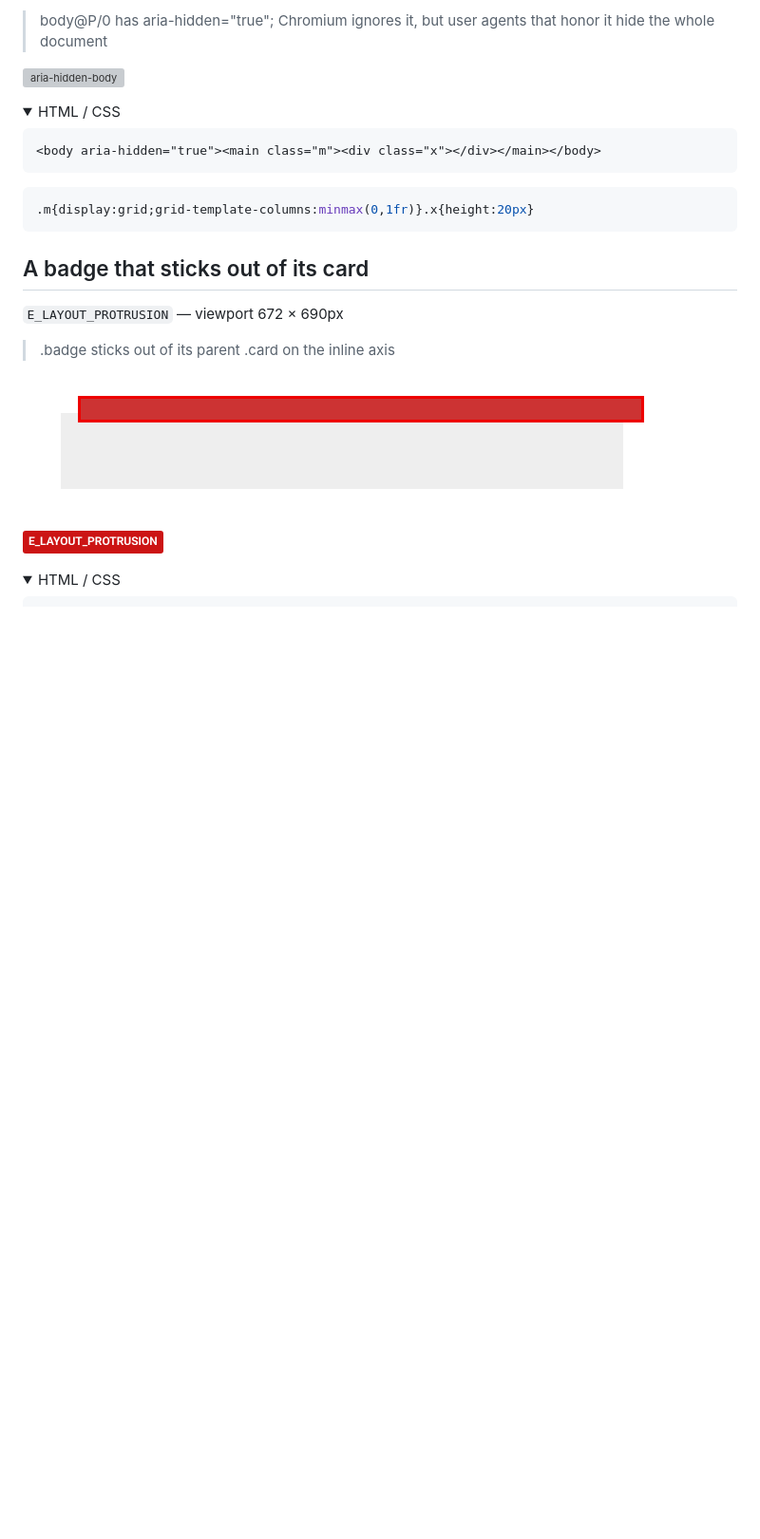
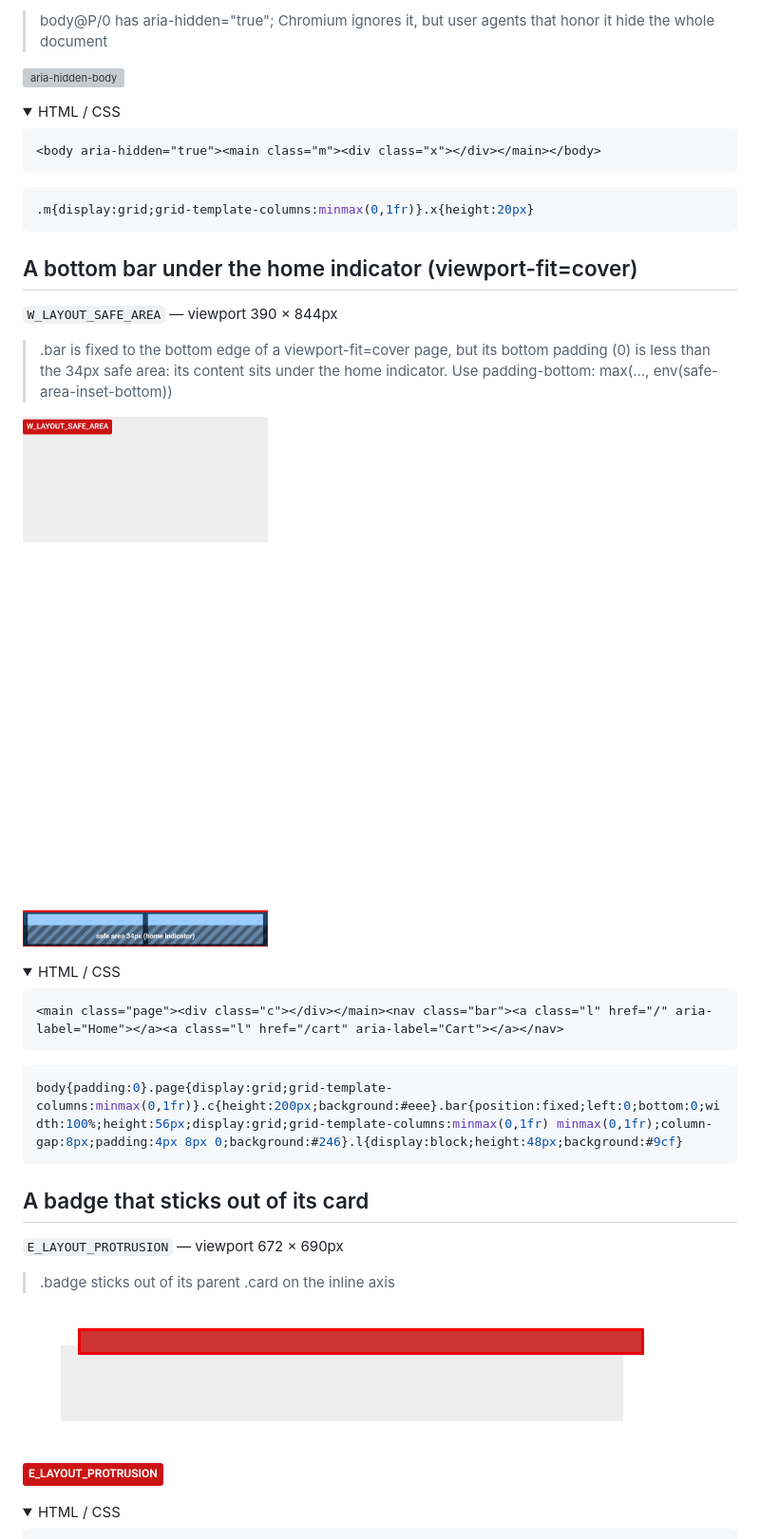
Before and after one commit to mizchi/isle, a Markdown page: docs/counterexamples/README.md, the part around the change. Shown at 95% size. Rendered like a GitHub page; pictures changed too: docs/counterexamples/safe-area-violation.png (added); folded sections open; blank space fills up the shorter version; grey boxes are pictures that could not be loaded.

````diff
--- a/docs/counterexamples/README.md
+++ b/docs/counterexamples/README.md
@@ -2088,6 +2088,26 @@ body{touch-action:pan-x pan-y}.page{display:grid;grid-template-columns:minmax(0,
 
 </details>
 
+## A bottom bar under the home indicator (viewport-fit=cover)
+
+`W_LAYOUT_SAFE_AREA` — viewport 390 × 844px
+
+> .bar is fixed to the bottom edge of a viewport-fit=cover page, but its bottom padding (0) is less than the 34px safe area: its content sits under the home indicator. Use padding-bottom: max(…, env(safe-area-inset-bottom))
+
+![safe-area](safe-area-violation.png)
+
+<details><summary>HTML / CSS</summary>
+
+```html
+<main class="page"><div class="c"></div></main><nav class="bar"><a class="l" href="/" aria-label="Home"></a><a class="l" href="/cart" aria-label="Cart"></a></nav>
+```
+
+```css
+body{padding:0}.page{display:grid;grid-template-columns:minmax(0,1fr)}.c{height:200px;background:#eee}.bar{position:fixed;left:0;bottom:0;width:100%;height:56px;display:grid;grid-template-columns:minmax(0,1fr) minmax(0,1fr);column-gap:8px;padding:4px 8px 0;background:#246}.l{display:block;height:48px;background:#9cf}
+```
+
+</details>
+
 ## A badge that sticks out of its card
 
 `E_LAYOUT_PROTRUSION` — viewport 672 × 690px
````
Also changed, not shown: docs/layout-checking.md (+1 -0 lines), 6 other files.
